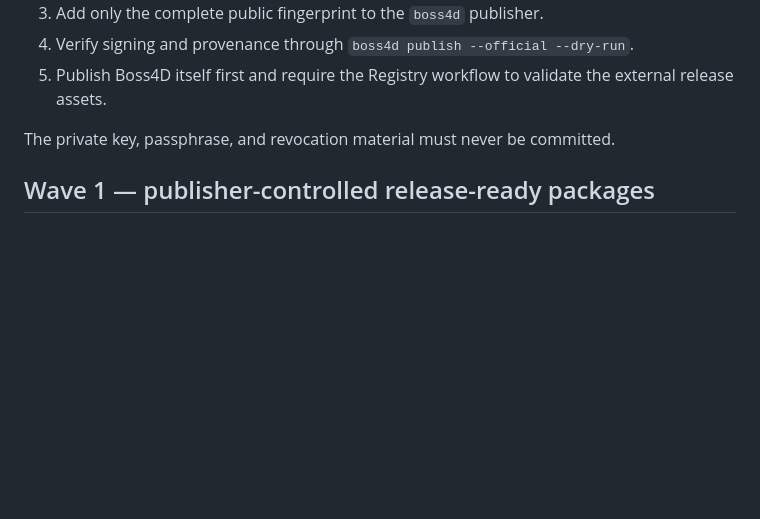
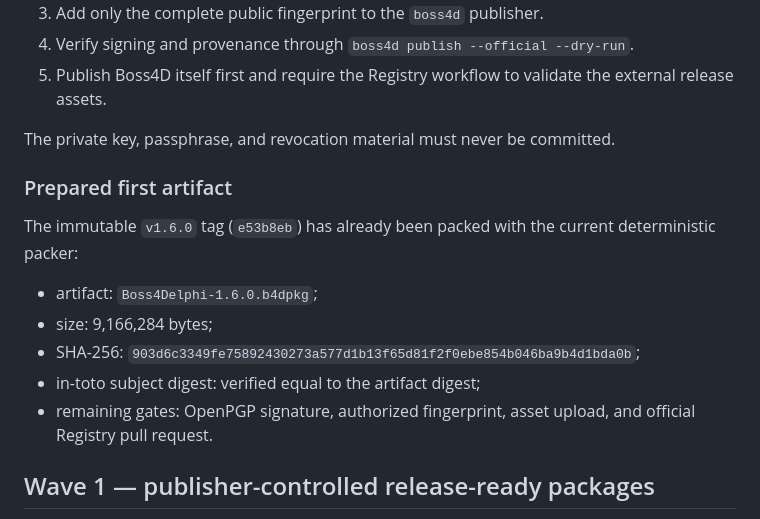
Before and after one commit to regyssilveira/Boss4Delphi, a Markdown page: docs/registry-migration-plan.md, the part around the change. Rendered like a GitHub page; blank space fills up the shorter version.

```diff
--- a/docs/registry-migration-plan.md
+++ b/docs/registry-migration-plan.md
@@ -26,6 +26,19 @@ request checks.
    the external release assets.
 
 The private key, passphrase, and revocation material must never be committed.
+
+### Prepared first artifact
+
+The immutable `v1.6.0` tag (`e53b8eb`) has already been packed with the
+current deterministic packer:
+
+- artifact: `Boss4Delphi-1.6.0.b4dpkg`;
+- size: 9,166,284 bytes;
+- SHA-256:
+  `903d6c3349fe75892430273a577d1b13f65d81f2f0ebe854b046ba9b4d1bda0b`;
+- in-toto subject digest: verified equal to the artifact digest;
+- remaining gates: OpenPGP signature, authorized fingerprint, asset upload,
+  and official Registry pull request.
 
 ## Wave 1 — publisher-controlled release-ready packages
 
```
Also changed, not shown: docs/registry-migration-plan.pt-BR.md (+13 -0 lines).
